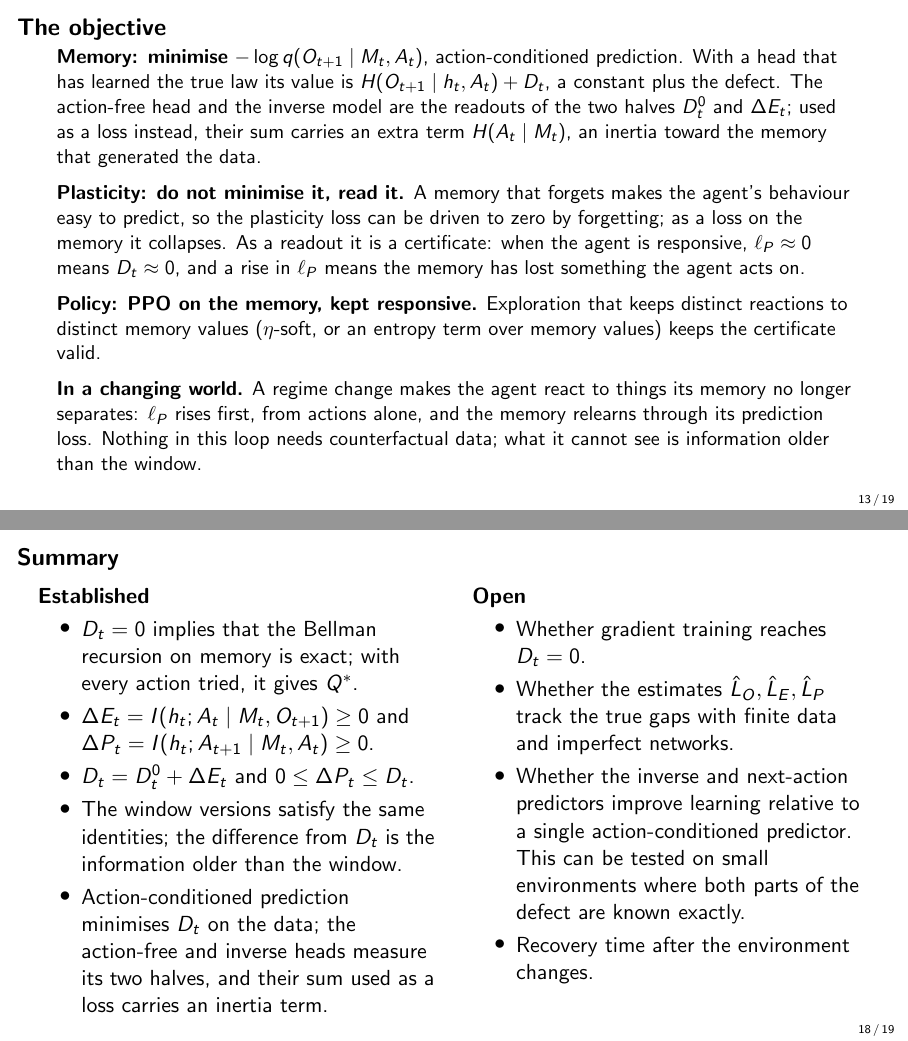
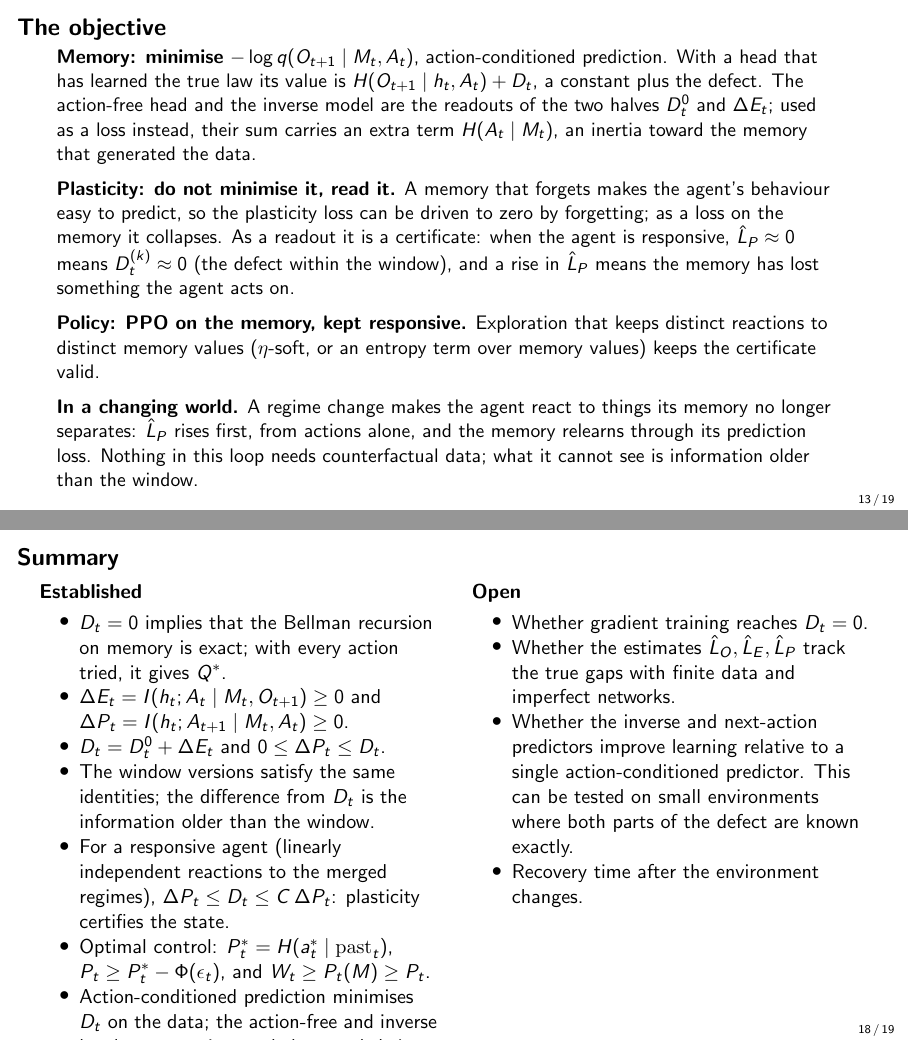
Before and after one commit to Beikewzh/Plasticity_Empowerment_Research_Note, LaTeX slides (slides.tex): pages 13 and 18 of 19, joined at a grey line. Compiled offline with pdfLaTeX.

Commit message:
slides: consistency pass (window defect on the objective slide; summary lists the certificate and the optimal-control theorem)
Co-Authored-By: Claude Fable 5.1 <noreply@anthropic.com>

```diff
--- a/slides.tex
+++ b/slides.tex
@@ -240,13 +240,13 @@ where $\sigma$ measures how distinctly the agent reacts to the regimes and $\rho
 \textbf{Memory: minimise} $-\log q(O_{t+1} \mid M_t, A_t)$, action-conditioned prediction. With a head that has learned the true law its value is $H(O_{t+1} \mid h_t, A_t) + D_t$, a constant plus the defect. The action-free head and the inverse model are the readouts of the two halves $D^0_t$ and $\Delta E_t$; used as a loss instead, their sum carries an extra term $H(A_t \mid M_t)$, an inertia toward the memory that generated the data.
 
 \medskip
-\textbf{Plasticity: do not minimise it, read it.} A memory that forgets makes the agent's behaviour easy to predict, so the plasticity loss can be driven to zero by forgetting; as a loss on the memory it collapses. As a readout it is a certificate: when the agent is responsive, $\ell_P \approx 0$ means $D_t \approx 0$, and a rise in $\ell_P$ means the memory has lost something the agent acts on.
+\textbf{Plasticity: do not minimise it, read it.} A memory that forgets makes the agent's behaviour easy to predict, so the plasticity loss can be driven to zero by forgetting; as a loss on the memory it collapses. As a readout it is a certificate: when the agent is responsive, $\hat L_P \approx 0$ means $D^{(k)}_t \approx 0$ (the defect within the window), and a rise in $\hat L_P$ means the memory has lost something the agent acts on.
 
 \medskip
 \textbf{Policy: PPO on the memory, kept responsive.} Exploration that keeps distinct reactions to distinct memory values ($\eta$-soft, or an entropy term over memory values) keeps the certificate valid.
 
 \medskip
-\textbf{In a changing world.} A regime change makes the agent react to things its memory no longer separates: $\ell_P$ rises first, from actions alone, and the memory relearns through its prediction loss. Nothing in this loop needs counterfactual data; what it cannot see is information older than the window.
+\textbf{In a changing world.} A regime change makes the agent react to things its memory no longer separates: $\hat L_P$ rises first, from actions alone, and the memory relearns through its prediction loss. Nothing in this loop needs counterfactual data; what it cannot see is information older than the window.
 \end{frame}
 
 % ---------------------------------------------------------------
@@ -336,7 +336,7 @@ Cost. The memory itself is trained without any second network (the window networ
 \end{frame}
 
 % ---------------------------------------------------------------
-\begin{frame}{Summary}
+\begin{frame}[shrink=8]{Summary}
 \begin{columns}[T]
 \column{0.5\textwidth}
 \textbf{Established}
@@ -345,6 +345,8 @@ Cost. The memory itself is trained without any second network (the window networ
 \item $\dE_t = I(h_t; A_t \mid M_t, O_{t+1}) \ge 0$ and $\dP_t = I(h_t; A_{t+1} \mid M_t, A_t) \ge 0$.
 \item $D_t = D^0_t + \dE_t$ and $0 \le \dP_t \le D_t$.
 \item The window versions satisfy the same identities; the difference from $D_t$ is the information older than the window.
+\item For a responsive agent (linearly independent reactions to the merged regimes), $\Delta P_t \le D_t \le C\,\Delta P_t$: plasticity certifies the state.
+\item Optimal control: $P^*_t = H(a^*_t \mid \mathrm{past}_t)$, $P_t \ge P^*_t - \Phi(\epsilon_t)$, and $W_t \ge P_t(M) \ge P_t$.
 \item Action-conditioned prediction minimises $D_t$ on the data; the action-free and inverse heads measure its two halves, and their sum used as a loss carries an inertia term.
 \end{itemize}
 \column{0.5\textwidth}
```
